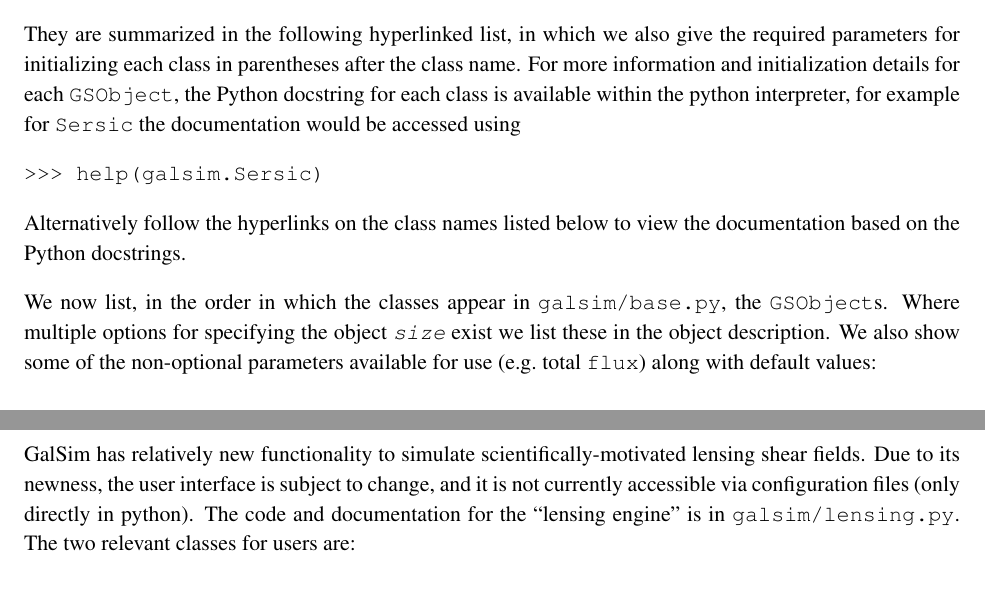
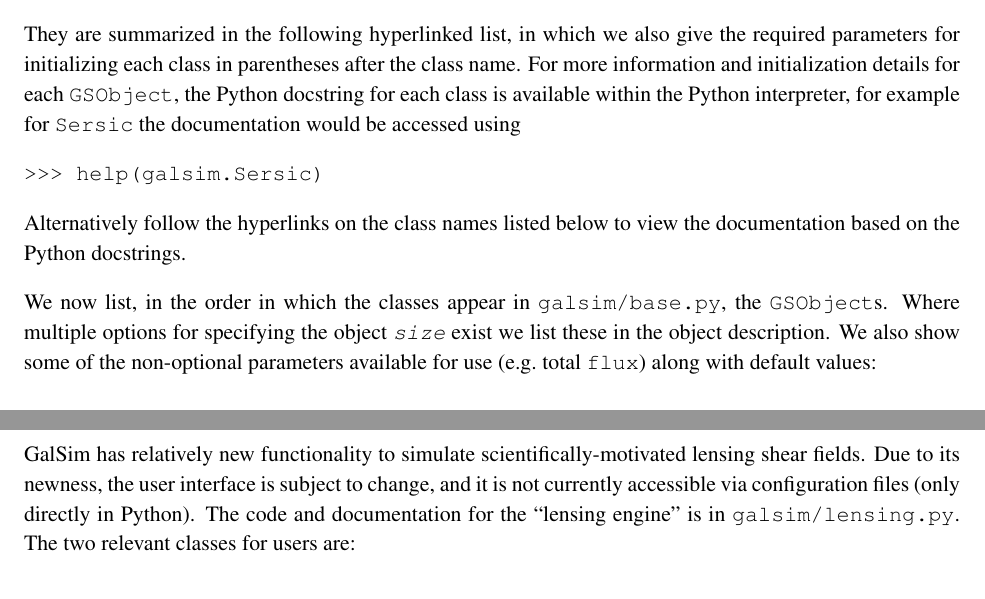
Before and after one commit to GalSim-developers/GalSim, a LaTeX paper (doc/ref/GalSim_Quick_Reference.tex): two parts of pages 3 and 13 of 14, joined at a grey line, cut so that both start at the same text. Compiled offline with pdfLaTeX.

Commit message:
made Python caps consistent (#236)

```diff
--- a/doc/ref/GalSim_Quick_Reference.tex
+++ b/doc/ref/GalSim_Quick_Reference.tex
@@ -111,7 +111,7 @@ values for their required and optional parameters.  The last two are
 They are summarized in the following hyperlinked list, in which we also give
 the required parameters for initializing each class in parentheses
 after the class name.  For more information and initialization details for each \texttt{GSObject},
-the Python docstring for each class is available within the python interpreter, for example for
+the Python docstring for each class is available within the Python interpreter, for example for
 \texttt{Sersic} the documentation would be accessed using
 
 {\tt >>> help(galsim.Sersic)}
@@ -713,7 +713,7 @@ integer and double-precision floating point representations.
 GalSim has relatively new functionality to simulate scientifically-motivated
 lensing shear fields. Due to its newness, the user interface is subject to
 change, and it is not currently accessible via configuration files (only
-directly in python).  The code and documentation for the ``lensing engine'' is
+directly in Python).  The code and documentation for the ``lensing engine'' is
 in {\tt galsim/lensing.py}.  The two relevant classes for users are:
 
 \begin{itemize}
```
Also changed, not shown: doc/GalSim_Quick_Reference.pdf.
